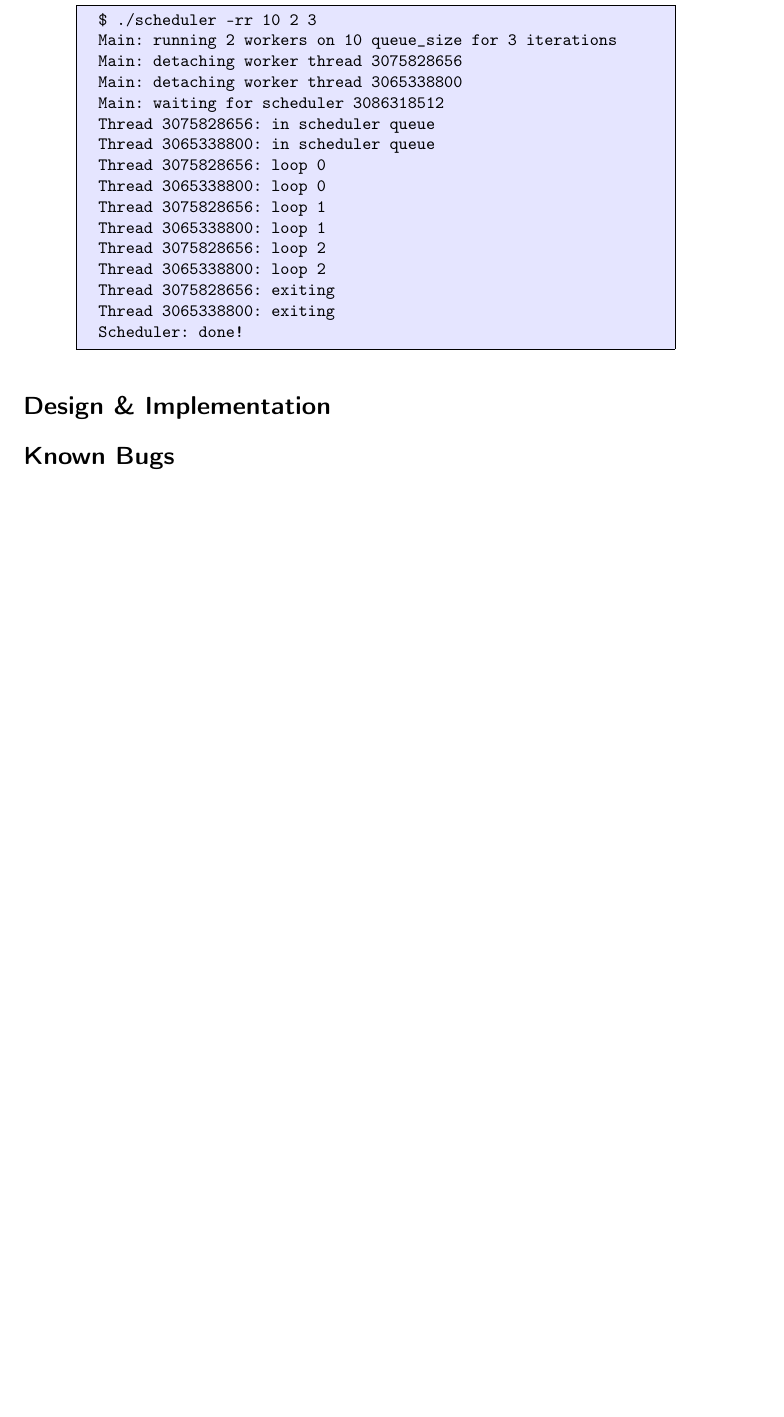
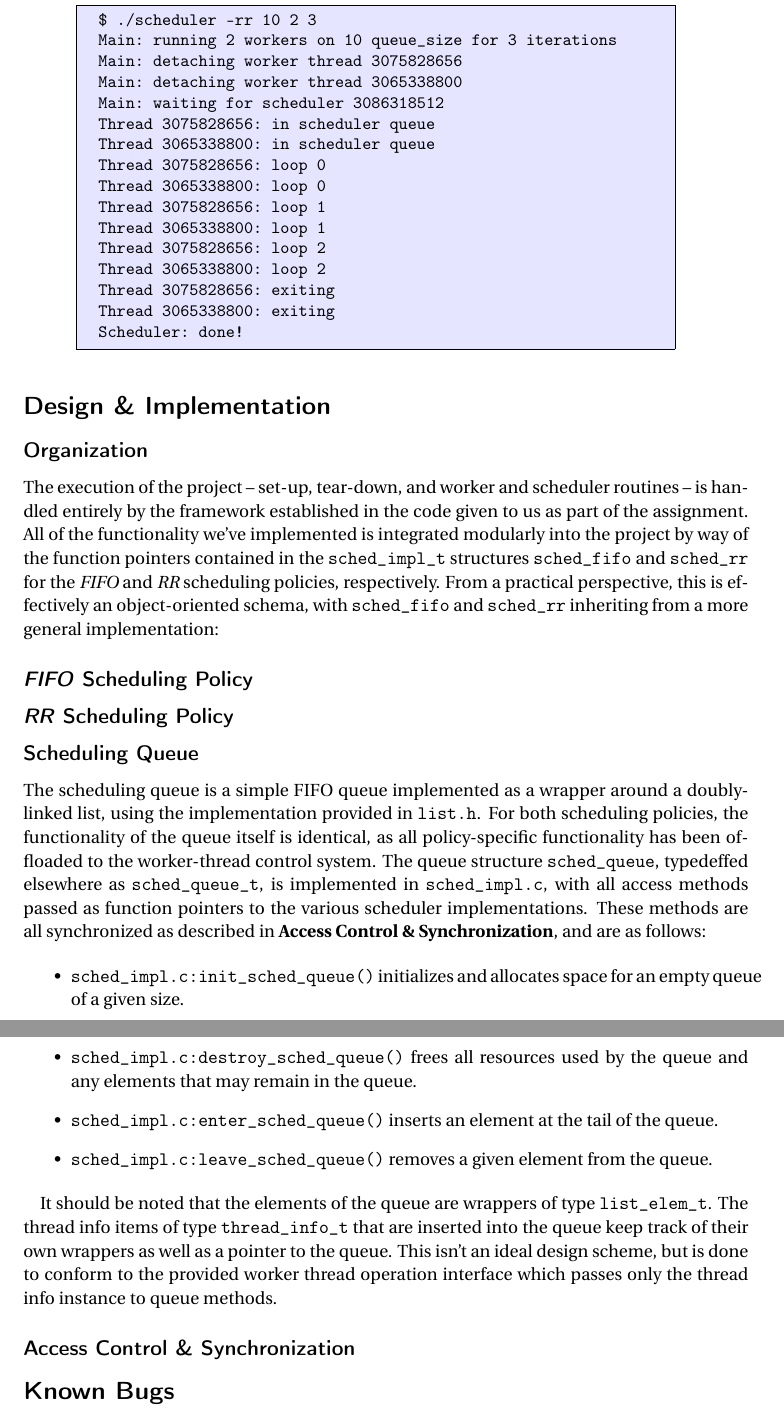
Before and after one commit to nealian/cse325_project4, a LaTeX document (README.tex): part of page 3 of 3 before the commit and two parts of pages 3 and 4 of 4 after it, the two joined at a grey line, cut so that both start at the same text, the shorter picture padded with empty space. Compiled offline with pdfLaTeX.

Commit message:
Added Design section skeleton to README, filled out Scheduling Queue section, started on Organization section.
Organization section could use a UML diagram. I'm holding off on doing that until we can decide if we want to include tikz-uml.

```diff
--- a/README.tex
+++ b/README.tex
@@ -6,6 +6,7 @@
 \usepackage{tikz} % Graphics powered by TikZ!
 \usepackage{xcolor} % More colors
 \usepackage{listings} % For shell output
+\usepackage{nameref} % Reference sections by name, since we're avoiding section numbering
 
 \usetikzlibrary{automata} % Handy stuff for state machine diagrams
 
@@ -130,6 +131,32 @@ Another example, this time using \textit{RR} scheduling:
 
 %%% DESIGN %%%
 \section*{Design \& Implementation}
+% Be sure and update this as we make progress...
+\subsection*{Organization}
+The execution of the project -- set-up, tear-down, and worker and scheduler routines -- is handled entirely by the framework established in the code given to us as part of the assignment. All of the functionality we've implemented is integrated modularly into the project by way of the function pointers contained in the \texttt{sched\_impl\_t} structures \texttt{sched\_fifo} and \texttt{sched\_rr} for the \textit{FIFO} and \textit{RR} scheduling policies, respectively. From a practical perspective, this is effectively an object-oriented schema, with \texttt{sched\_fifo} and \texttt{sched\_rr} inheriting from a more general implementation:
+
+% TODO: diagram showing that thing what i just said
+
+\subsection*{\textit{FIFO} Scheduling Policy}
+% TODO
+
+\subsection*{\textit{RR} Scheduling Policy}
+% TODO
+
+\subsection*{Scheduling Queue}
+The scheduling queue is a simple FIFO queue implemented as a wrapper around a doubly-linked list, using the implementation provided in \texttt{list.h}. For both scheduling policies, the functionality of the queue itself is identical, as all policy-specific functionality has been offloaded to the worker-thread control system. The queue structure \texttt{sched\_queue}, typedeffed elsewhere as \texttt{sched\_queue\_t}, is implemented in \texttt{sched\_impl.c}, with all access methods passed as function pointers to the various scheduler implementations. These methods are all synchronized as described in \textbf{\nameref{design:sync}}, and are as follows:
+
+\begin{itemize}
+  \item \texttt{sched\_impl.c:init\_sched\_queue()} initializes and allocates space for an empty queue of a given size.
+  \item \texttt{sched\_impl.c:destroy\_sched\_queue()} frees all resources used by the queue and any elements that may remain in the queue.
+  \item \texttt{sched\_impl.c:enter\_sched\_queue()} inserts an element at the tail of the queue.
+  \item \texttt{sched\_impl.c:leave\_sched\_queue()} removes a given element from the queue.
+\end{itemize}
+
+It should be noted that the elements of the queue are wrappers of type \texttt{list\_elem\_t}. The thread info items of type \texttt{thread\_info\_t} that are inserted into the queue keep track of their own wrappers as well as a pointer to the queue. This isn't an ideal design scheme, but is done to conform to the provided worker thread operation interface which passes only the thread info instance to queue methods.
+
+\subsection*{Access Control \& Synchronization}
+\label{design:sync}
 % TODO
 
 %%% BUGS %%%
```
